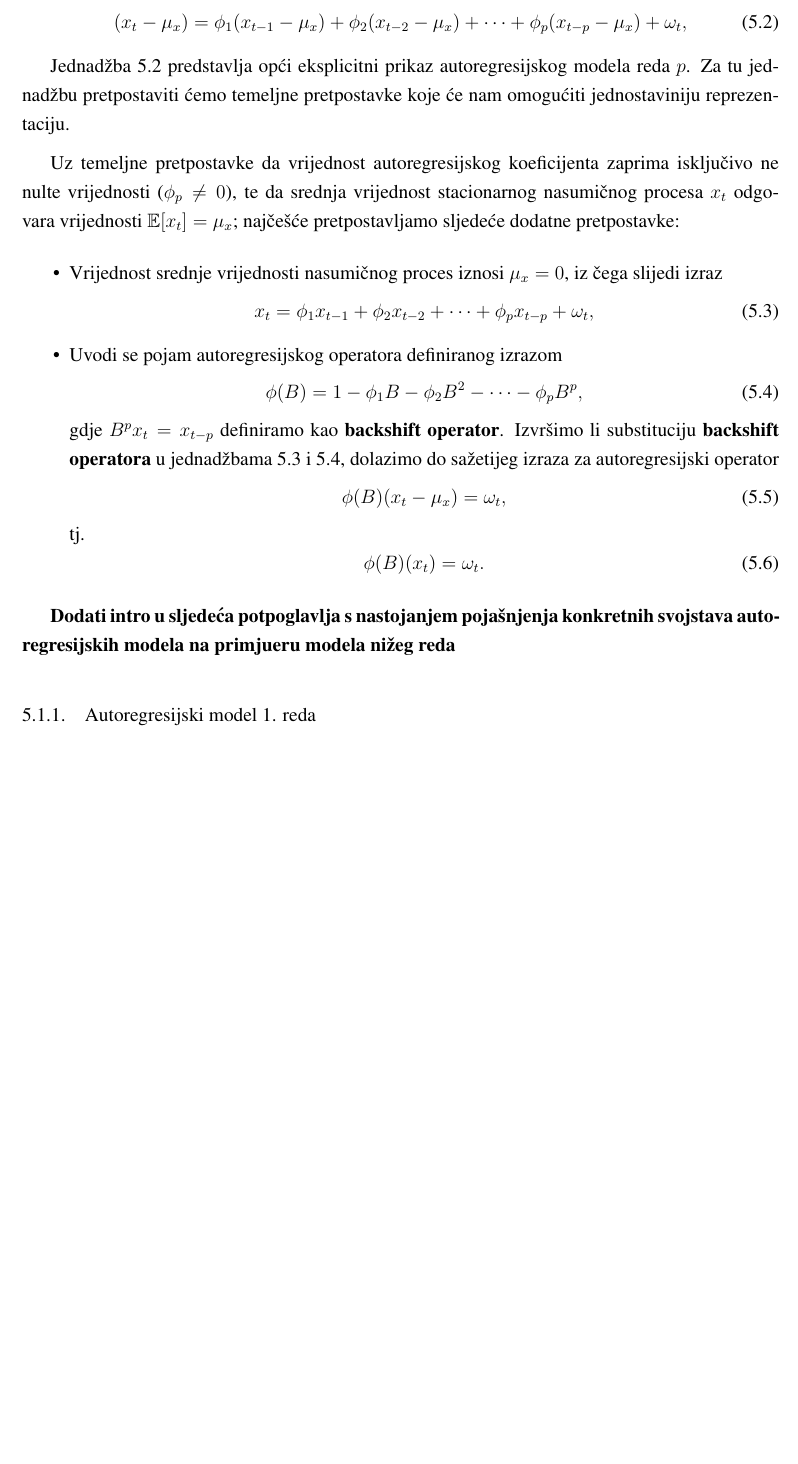
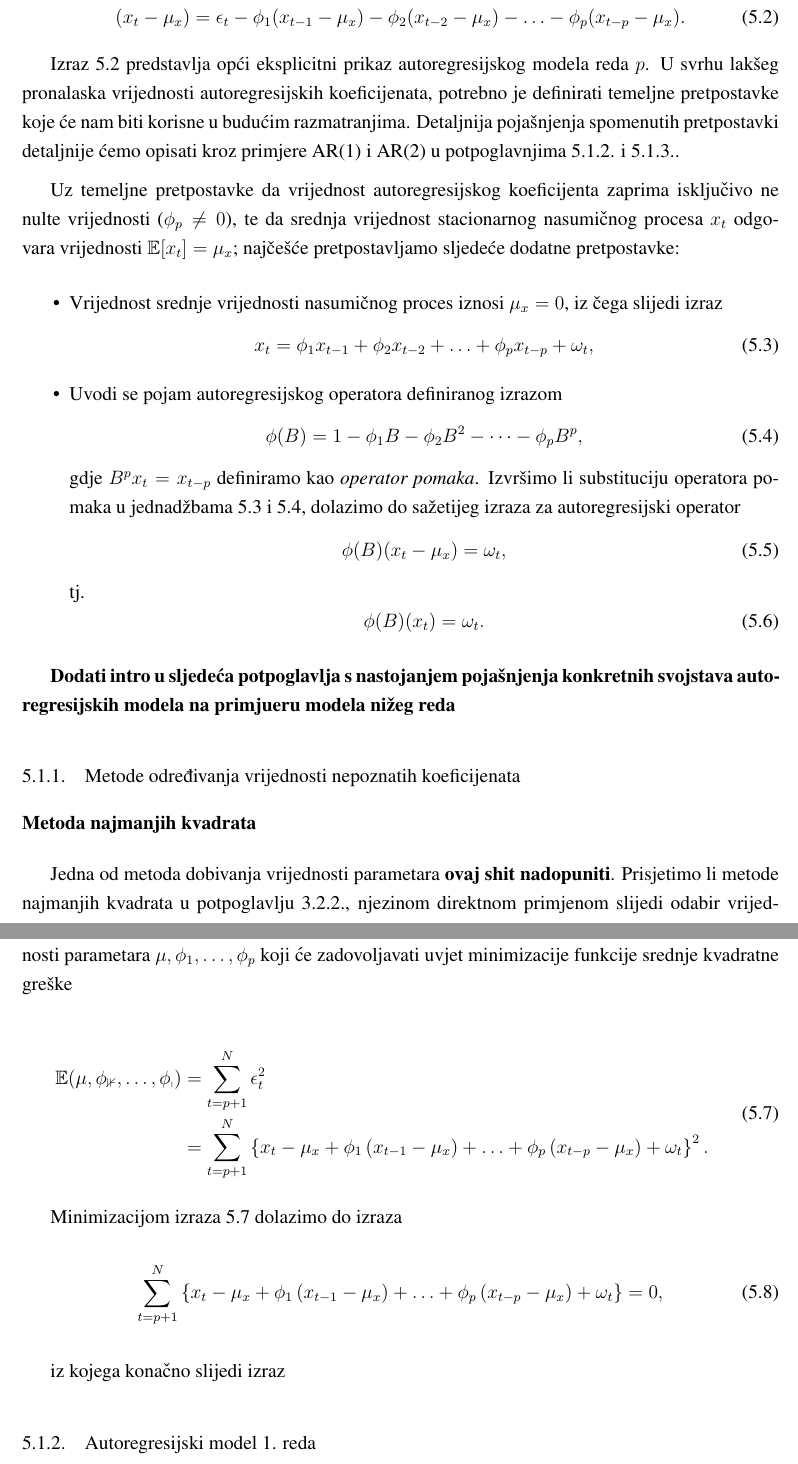
Before and after one commit to Elentar13/zavrsni-rad, a LaTeX thesis (mijolovic_zavrsni.tex): part of page 30 of 33 before the commit and two parts of pages 31 and 32 of 35 after it, the two joined at a grey line, cut so that both start at the same text, the shorter picture padded with empty space. Compiled offline with pdfLaTeX.

Commit message:
AR(p) torture

```diff
--- a/mijolovic_zavrsni.tex
+++ b/mijolovic_zavrsni.tex
@@ -1029,17 +1028,17 @@
 
             \begin{equation}
-                (x_t-\mu_x)=\phi_1(x_{t-1}-\mu_x)+\phi_2(x_{t-2}-\mu_x)+\cdots+\phi_p(x_{t-p}-\mu_x)+\omega_t,
+                (x_t-\mu_x)=\epsilon_t-\phi_1(x_{t-1}-\mu_x)-\phi_2(x_{t-2}-\mu_x)-\ldots-\phi_p(x_{t-p}-\mu_x).
                 \label{eq:52}
             \end{equation}
 
-            Jednadžba \ref{eq:52} predstavlja opći eksplicitni prikaz autoregresijskog modela reda $p$. Za tu jednadžbu pretpostaviti ćemo temeljne pretpostavke koje će nam omogućiti jednostaviniju reprezentaciju.
+            Izraz \ref{eq:52} predstavlja opći eksplicitni prikaz autoregresijskog modela reda $p$. U svrhu lakšeg pronalaska vrijednosti autoregresijskih koeficijenata, potrebno je definirati temeljne pretpostavke koje će nam biti korisne u budućim razmatranjima. Detaljnija pojašnjenja spomenutih pretpostavki detaljnije ćemo opisati kroz primjere AR(1) i AR(2) u potpoglavnjima \ref{subs:512} i \ref{subs:513}.
 
             Uz temeljne pretpostavke da vrijednost autoregresijskog koeficijenta zaprima isključivo ne nulte vrijednosti ($\phi_p\neq0$), te da srednja vrijednost stacionarnog nasumičnog procesa $x_t$ odgovara vrijednosti $\mathbb{E}[x_t]=\mu_x$; najčešće pretpostavljamo sljedeće dodatne pretpostavke:
 
             \begin{itemize}
                 \item Vrijednost srednje vrijednosti nasumičnog proces iznosi $\mu_x=0$, iz čega slijedi izraz
                 \begin{equation}
-                    x_t=\phi_1x_{t-1}+\phi_2x_{t-2}+\cdots+\phi_px_{t-p}+\omega_t,
+                    x_t=\phi_1x_{t-1}+\phi_2x_{t-2}+\ldots+\phi_px_{t-p}+\omega_t,
                     \label{eq:53}
                 \end{equation}
                 \item Uvodi se pojam autoregresijskog operatora definiranog izrazom
@@ -1047,7 +1046,7 @@
                     \phi(B)=1-\phi_1B-\phi_2B^2-\cdots-\phi_pB^p,
                     \label{eq:54}
                 \end{equation}
-                gdje $B^px_t=x_{t-p}$ definiramo kao \textbf{backshift operator}. Izvršimo li substituciju \textbf{backshift operatora} u jednadžbama \ref{eq:53} i \ref{eq:54}, dolazimo do sažetijeg izraza za autoregresijski operator
+                gdje $B^px_t=x_{t-p}$ definiramo kao \textit{operator pomaka}. Izvršimo li substituciju operatora pomaka u jednadžbama \ref{eq:53} i \ref{eq:54}, dolazimo do sažetijeg izraza za autoregresijski operator
                 \begin{equation}
                     \phi(B)(x_t-\mu_x)=\omega_t,
                 \end{equation}
@@ -1057,6 +1056,32 @@
                 \end{equation}
             \end{itemize}
 
+
+
             \textbf{Dodati intro u sljedeća potpoglavlja s nastojanjem pojašnjenja konkretnih svojstava autoregresijskih modela na primjueru modela nižeg reda}
 
+            \subsection{Metode određivanja vrijednosti nepoznatih koeficijenata}
+
+            \subsubsection{Metoda najmanjih kvadrata}
+
+            Jedna od metoda dobivanja vrijednosti parametara \textbf{ovaj shit nadopuniti}. Prisjetimo li metode najmanjih kvadrata u potpoglavlju \ref{subs:LS}, njezinom direktnom primjenom slijedi odabir vrijednosti parametara $\mu,\phi_1,\ldots,\phi_p$ koji će zadovoljavati uvjet minimizacije funkcije srednje kvadratne greške
+
+            \begin{equation}
+                \begin{split}
+                    \mathbb{E(\mu,\phi_1,\ldots,\phi_p)}&=\displaystyle\sum_{t=p+1}^N\epsilon_t^2\\
+                    & =\displaystyle\sum_{t=p+1}^N\left\{x_t-\mu_x+\phi_1\left(x_{t-1}-\mu_x\right)+\ldots+\phi_p\left(x_{t-p}-\mu_x\right)+\omega_t\right\}^2.
+                \end{split}
+                \label{eq:55}
+            \end{equation}
+
+            Minimizacijom izraza \ref{eq:55} dolazimo do izraza
+
+            \begin{equation}
+                \displaystyle\sum_{t=p+1}^N\left\{x_t-\mu_x+\phi_1\left(x_{t-1}-\mu_x\right)+\ldots+\phi_p\left(x_{t-p}-\mu_x\right)+\omega_t\right\}=0,
+            \end{equation}
+            \label{subs:511}
+
+            iz kojega konačno slijedi izraz
+
+
             \subsection{Autoregresijski model 1. reda}
```
Also changed, not shown: mijolovic_zavrsni.pdf, mijolovic_zavrsni.tex (21 more changed lines).
